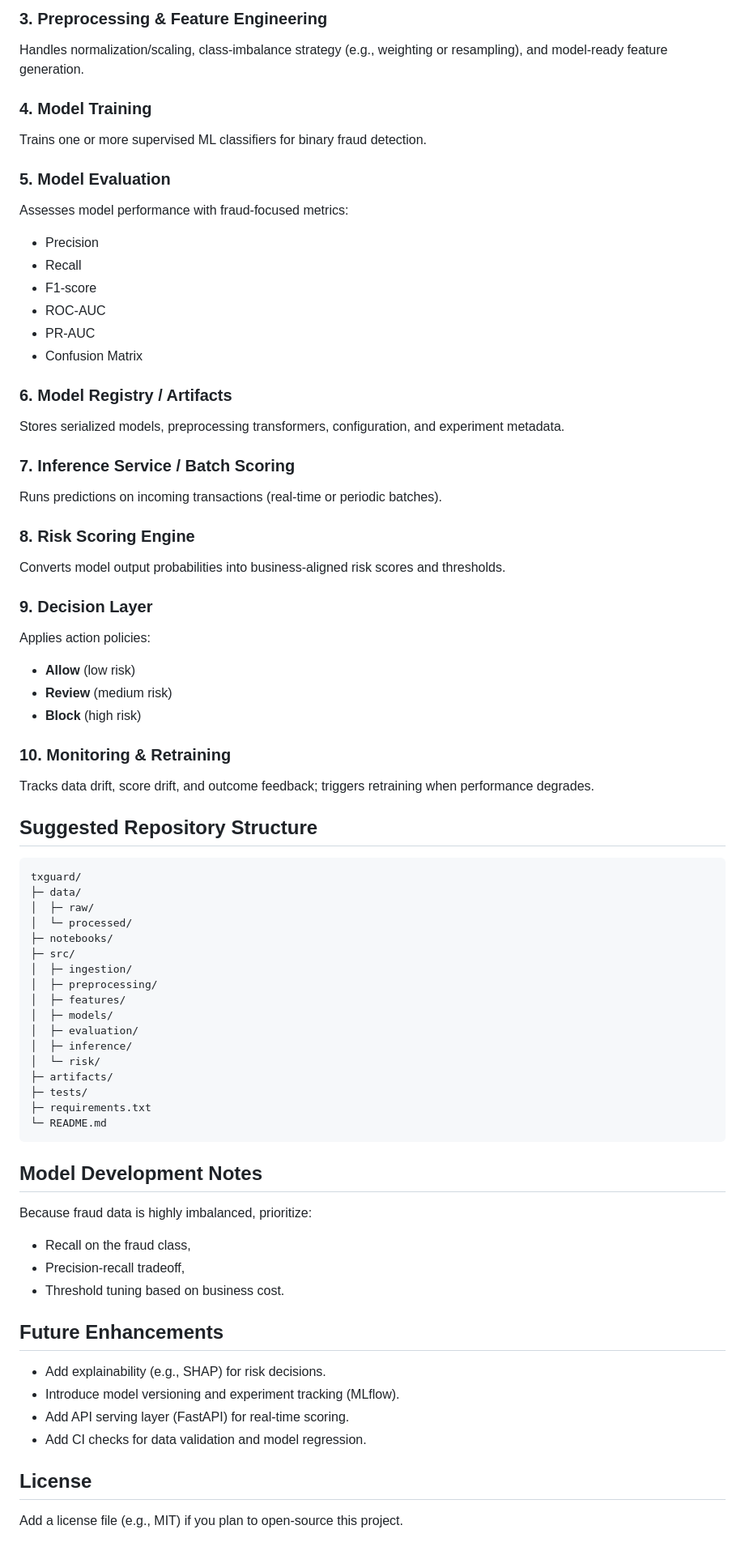
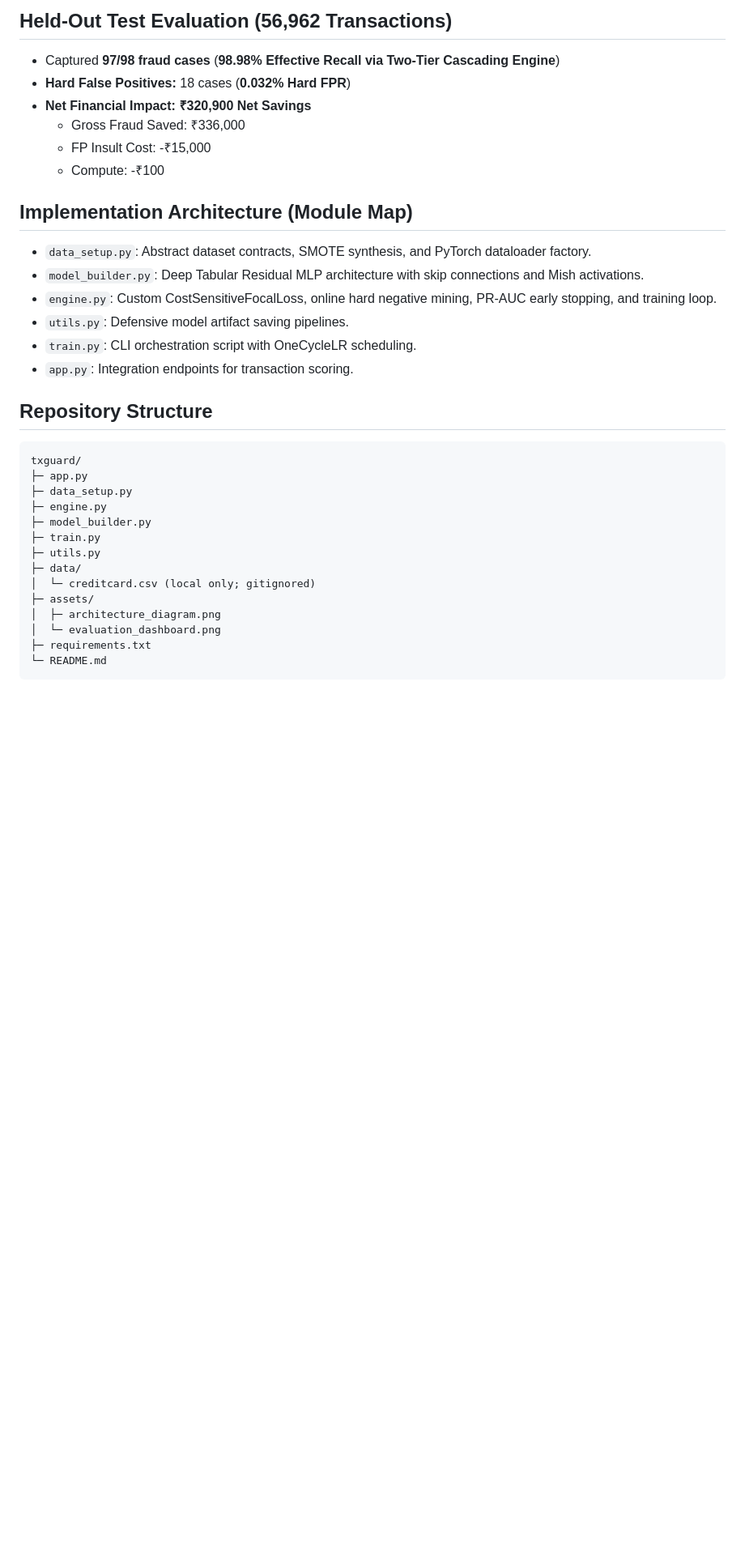
Before and after one commit to Vishisht3/txguard, a Markdown page: README.md, the part around one of its changes. Shown at 81% size. Drawn GitHub-style; blank space fills up the shorter version.

Commit message:
Update README with exact TxGuard architecture, setup, metrics, and financial impact

````diff
--- a/README.md
+++ b/README.md
@@ -48,73 +51,37 @@ Performs schema checks, missing-value audits, type consistency checks, and label
 
-### 3. Preprocessing & Feature Engineering
-Handles normalization/scaling, class-imbalance strategy (e.g., weighting or resampling), and model-ready feature generation.
+## Held-Out Test Evaluation (56,962 Transactions)
 
-### 4. Model Training
-Trains one or more supervised ML classifiers for binary fraud detection.
+- Captured **97/98 fraud cases** (**98.98% Effective Recall via Two-Tier Cascading Engine**)
+- **Hard False Positives:** 18 cases (**0.032% Hard FPR**)
+- **Net Financial Impact:** **₹320,900 Net Savings**
+  - Gross Fraud Saved: ₹336,000
+  - FP Insult Cost: -₹15,000
+  - Compute: -₹100
 
-### 5. Model Evaluation
-Assesses model performance with fraud-focused metrics:
-- Precision
-- Recall
-- F1-score
-- ROC-AUC
-- PR-AUC
-- Confusion Matrix
+## Implementation Architecture (Module Map)
 
-### 6. Model Registry / Artifacts
-Stores serialized models, preprocessing transformers, configuration, and experiment metadata.
+- `data_setup.py`: Abstract dataset contracts, SMOTE synthesis, and PyTorch dataloader factory.
+- `model_builder.py`: Deep Tabular Residual MLP architecture with skip connections and Mish activations.
+- `engine.py`: Custom CostSensitiveFocalLoss, online hard negative mining, PR-AUC early stopping, and training loop.
+- `utils.py`: Defensive model artifact saving pipelines.
+- `train.py`: CLI orchestration script with OneCycleLR scheduling.
+- `app.py`: Integration endpoints for transaction scoring.
 
-### 7. Inference Service / Batch Scoring
-Runs predictions on incoming transactions (real-time or periodic batches).
-
-### 8. Risk Scoring Engine
-Converts model output probabilities into business-aligned risk scores and thresholds.
-
-### 9. Decision Layer
-Applies action policies:
-- **Allow** (low risk)
-- **Review** (medium risk)
-- **Block** (high risk)
-
-### 10. Monitoring & Retraining
-Tracks data drift, score drift, and outcome feedback; triggers retraining when performance degrades.
-
-## Suggested Repository Structure
+## Repository Structure
 
 ```text
 txguard/
+├─ app.py
+├─ data_setup.py
+├─ engine.py
+├─ model_builder.py
+├─ train.py
+├─ utils.py
 ├─ data/
-│  ├─ raw/
-│  └─ processed/
-├─ notebooks/
-├─ src/
-│  ├─ ingestion/
-│  ├─ preprocessing/
-│  ├─ features/
-│  ├─ models/
-│  ├─ evaluation/
-│  ├─ inference/
-│  └─ risk/
-├─ artifacts/
-├─ tests/
+│  └─ creditcard.csv (local only; gitignored)
+├─ assets/
+│  ├─ architecture_diagram.png
+│  └─ evaluation_dashboard.png
 ├─ requirements.txt
 └─ README.md
 ```
-
-## Model Development Notes
-
-Because fraud data is highly imbalanced, prioritize:
-- Recall on the fraud class,
-- Precision-recall tradeoff,
-- Threshold tuning based on business cost.
-
-## Future Enhancements
-
-- Add explainability (e.g., SHAP) for risk decisions.
-- Introduce model versioning and experiment tracking (MLflow).
-- Add API serving layer (FastAPI) for real-time scoring.
-- Add CI checks for data validation and model regression.
-
-## License
-
-Add a license file (e.g., MIT) if you plan to open-source this project.
````
Also changed, not shown: other parts of README.md (+35 -32 lines).
